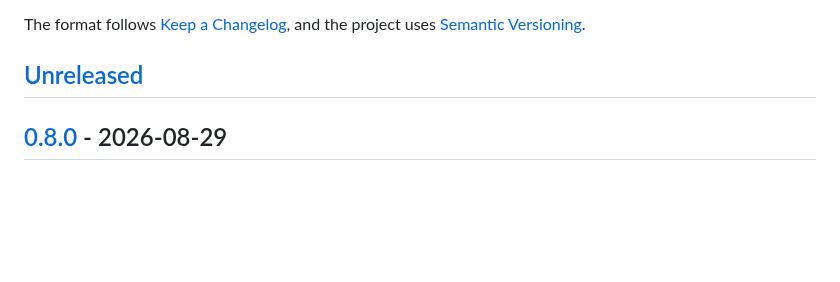
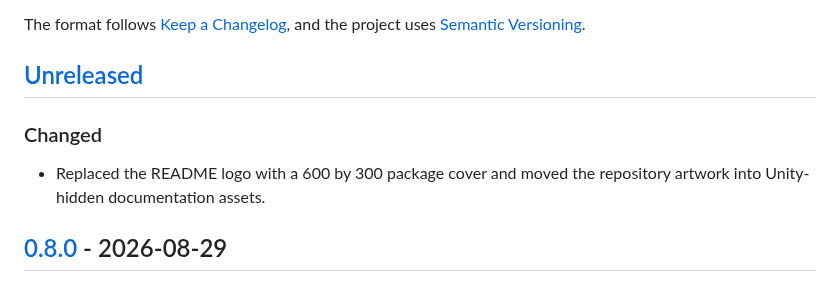
Before and after one commit to martincalander/GitSubmoduleForUnity, a Markdown page: CHANGELOG.md, the part around the change. Rendered like a GitHub page; blank space fills up the shorter version.

```diff
--- a/CHANGELOG.md
+++ b/CHANGELOG.md
@@ -6,6 +6,11 @@ The format follows [Keep a Changelog](https://keepachangelog.com/en/1.1.0/),
 and the project uses [Semantic Versioning](https://semver.org/spec/v2.0.0.html).
 
 ## [Unreleased]
+
+### Changed
+
+- Replaced the README logo with a 600 by 300 package cover and moved the
+  repository artwork into Unity-hidden documentation assets.
 
 ## [0.8.0] - 2026-08-29
 
```
Also changed, not shown: README.md (+1 -1 lines), Third Party Notices.md (+7 -5 lines), Documentation~/Images/GitSubmoduleManagerCover.png (added), Documentation~/Images/GitSubmoduleManagerIcon.png (renamed from GitSubmoduleManagerIcon.png), 7 other files.
